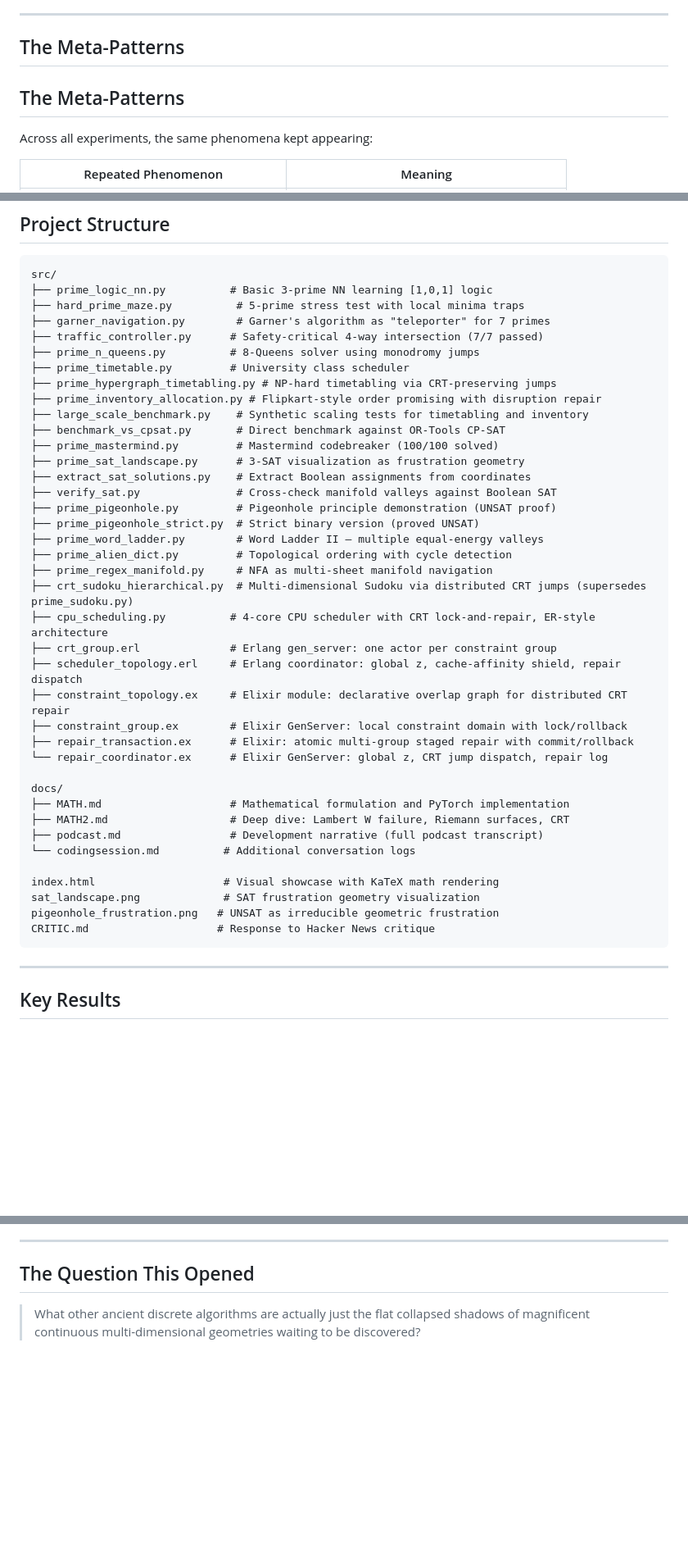
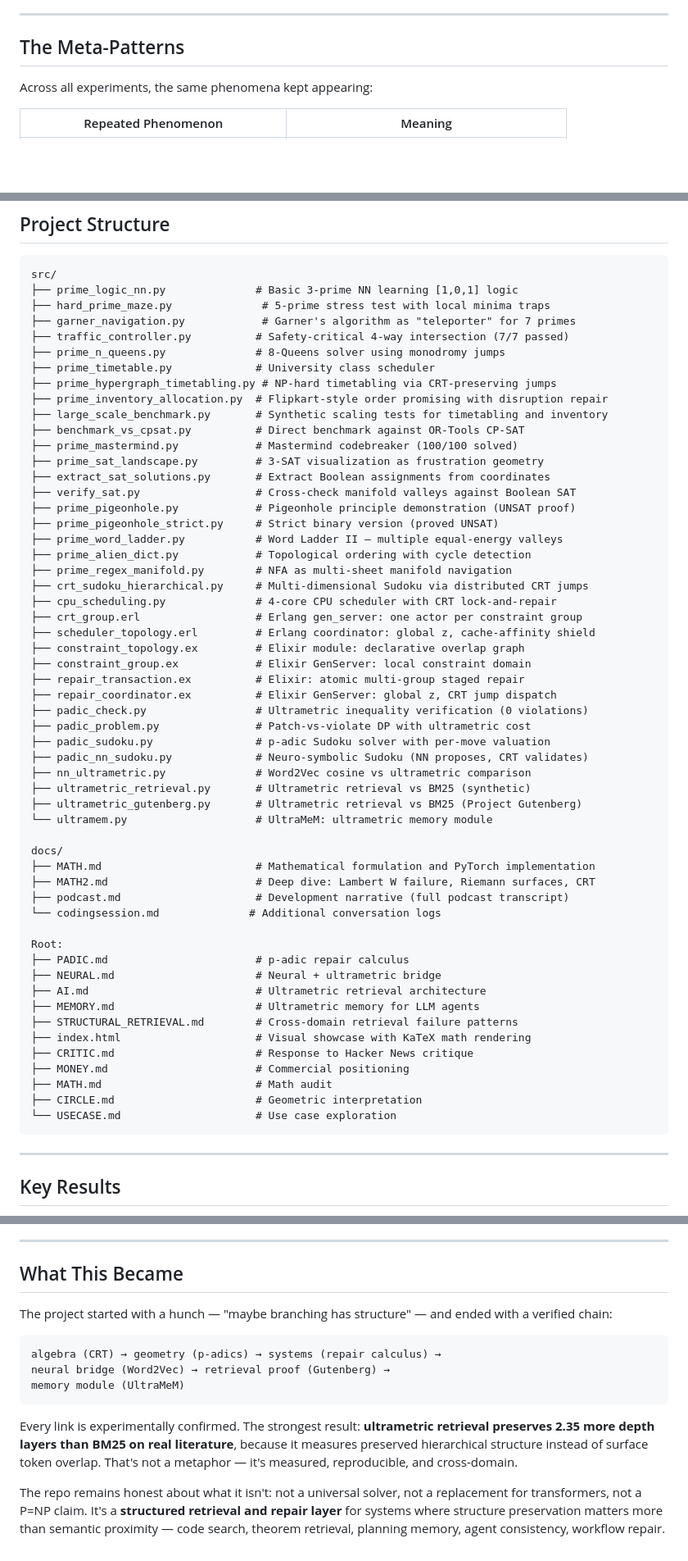
Before and after one commit to sethuiyer/geometry-of-conditional-logic, a Markdown page: README.md, 3 parts joined by grey strips. Shown at 82% size. Rendered like a GitHub page; blank space fills up the shorter version.

````diff
--- a/README.md
+++ b/README.md
@@ -449,8 +491,6 @@ this is fundamentally a **transactional local repair database for scheduling geo
 
 ## The Meta-Patterns
 
-## The Meta-Patterns
-
 Across all experiments, the same phenomena kept appearing:
 
 | Repeated Phenomenon | Meaning |
@@ -470,44 +510,60 @@ Across all experiments, the same phenomena kept appearing:
 
 ```
 src/
-├── prime_logic_nn.py          # Basic 3-prime NN learning [1,0,1] logic
-├── hard_prime_maze.py          # 5-prime stress test with local minima traps
-├── garner_navigation.py        # Garner's algorithm as "teleporter" for 7 primes
-├── traffic_controller.py      # Safety-critical 4-way intersection (7/7 passed)
-├── prime_n_queens.py          # 8-Queens solver using monodromy jumps
-├── prime_timetable.py         # University class scheduler
+├── prime_logic_nn.py              # Basic 3-prime NN learning [1,0,1] logic
+├── hard_prime_maze.py              # 5-prime stress test with local minima traps
+├── garner_navigation.py            # Garner's algorithm as "teleporter" for 7 primes
+├── traffic_controller.py          # Safety-critical 4-way intersection (7/7 passed)
+├── prime_n_queens.py              # 8-Queens solver using monodromy jumps
+├── prime_timetable.py             # University class scheduler
 ├── prime_hypergraph_timetabling.py # NP-hard timetabling via CRT-preserving jumps
-├── prime_inventory_allocation.py # Flipkart-style order promising with disruption repair
-├── large_scale_benchmark.py    # Synthetic scaling tests for timetabling and inventory
-├── benchmark_vs_cpsat.py       # Direct benchmark against OR-Tools CP-SAT
-├── prime_mastermind.py         # Mastermind codebreaker (100/100 solved)
-├── prime_sat_landscape.py      # 3-SAT visualization as frustration geometry
-├── extract_sat_solutions.py    # Extract Boolean assignments from coordinates
-├── verify_sat.py               # Cross-check manifold valleys against Boolean SAT
-├── prime_pigeonhole.py         # Pigeonhole principle demonstration (UNSAT proof)
-├── prime_pigeonhole_strict.py  # Strict binary version (proved UNSAT)
-├── prime_word_ladder.py        # Word Ladder II — multiple equal-energy valleys
-├── prime_alien_dict.py         # Topological ordering with cycle detection
-├── prime_regex_manifold.py     # NFA as multi-sheet manifold navigation
-├── crt_sudoku_hierarchical.py  # Multi-dimensional Sudoku via distributed CRT jumps (supersedes prime_sudoku.py)
-├── cpu_scheduling.py          # 4-core CPU scheduler with CRT lock-and-repair, ER-style architecture
-├── crt_group.erl              # Erlang gen_server: one actor per constraint group
-├── scheduler_topology.erl     # Erlang coordinator: global z, cache-affinity shield, repair dispatch
-├── constraint_topology.ex     # Elixir module: declarative overlap graph for distributed CRT repair
-├── constraint_group.ex        # Elixir GenServer: local constraint domain with lock/rollback
-├── repair_transaction.ex      # Elixir: atomic multi-group staged repair with commit/rollback
-└── repair_coordinator.ex      # Elixir GenServer: global z, CRT jump dispatch, repair log
+├── prime_inventory_allocation.py  # Flipkart-style order promising with disruption repair
+├── large_scale_benchmark.py       # Synthetic scaling tests for timetabling and inventory
+├── benchmark_vs_cpsat.py          # Direct benchmark against OR-Tools CP-SAT
+├── prime_mastermind.py            # Mastermind codebreaker (100/100 solved)
+├── prime_sat_landscape.py         # 3-SAT visualization as frustration geometry
+├── extract_sat_solutions.py       # Extract Boolean assignments from coordinates
+├── verify_sat.py                  # Cross-check manifold valleys against Boolean SAT
+├── prime_pigeonhole.py            # Pigeonhole principle demonstration (UNSAT proof)
+├── prime_pigeonhole_strict.py     # Strict binary version (proved UNSAT)
+├── prime_word_ladder.py           # Word Ladder II — multiple equal-energy valleys
+├── prime_alien_dict.py            # Topological ordering with cycle detection
+├── prime_regex_manifold.py        # NFA as multi-sheet manifold navigation
+├── crt_sudoku_hierarchical.py     # Multi-dimensional Sudoku via distributed CRT jumps
+├── cpu_scheduling.py              # 4-core CPU scheduler with CRT lock-and-repair
+├── crt_group.erl                  # Erlang gen_server: one actor per constraint group
+├── scheduler_topology.erl         # Erlang coordinator: global z, cache-affinity shield
+├── constraint_topology.ex         # Elixir module: declarative overlap graph
+├── constraint_group.ex            # Elixir GenServer: local constraint domain
+├── repair_transaction.ex          # Elixir: atomic multi-group staged repair
+├── repair_coordinator.ex          # Elixir GenServer: global z, CRT jump dispatch
+├── padic_check.py                 # Ultrametric inequality verification (0 violations)
+├── padic_problem.py               # Patch-vs-violate DP with ultrametric cost
+├── padic_sudoku.py                # p-adic Sudoku solver with per-move valuation
+├── padic_nn_sudoku.py             # Neuro-symbolic Sudoku (NN proposes, CRT validates)
+├── nn_ultrametric.py              # Word2Vec cosine vs ultrametric comparison
+├── ultrametric_retrieval.py       # Ultrametric retrieval vs BM25 (synthetic)
+├── ultrametric_gutenberg.py       # Ultrametric retrieval vs BM25 (Project Gutenberg)
+└── ultramem.py                    # UltraMeM: ultrametric memory module
 
 docs/
-├── MATH.md                    # Mathematical formulation and PyTorch implementation
-├── MATH2.md                   # Deep dive: Lambert W failure, Riemann surfaces, CRT
-├── podcast.md                 # Development narrative (full podcast transcript)
-└── codingsession.md          # Additional conversation logs
+├── MATH.md                        # Mathematical formulation and PyTorch implementation
+├── MATH2.md                       # Deep dive: Lambert W failure, Riemann surfaces, CRT
+├── podcast.md                     # Development narrative (full podcast transcript)
+└── codingsession.md              # Additional conversation logs
 
-index.html                    # Visual showcase with KaTeX math rendering
-sat_landscape.png             # SAT frustration geometry visualization
-pigeonhole_frustration.png   # UNSAT as irreducible geometric frustration
-CRITIC.md                    # Response to Hacker News critique
+Root:
+├── PADIC.md                       # p-adic repair calculus
+├── NEURAL.md                      # Neural + ultrametric bridge
+├── AI.md                          # Ultrametric retrieval architecture
+├── MEMORY.md                      # Ultrametric memory for LLM agents
+├── STRUCTURAL_RETRIEVAL.md        # Cross-domain retrieval failure patterns
+├── index.html                     # Visual showcase with KaTeX math rendering
+├── CRITIC.md                      # Response to Hacker News critique
+├── MONEY.md                       # Commercial positioning
+├── MATH.md                        # Math audit
+├── CIRCLE.md                      # Geometric interpretation
+└── USECASE.md                     # Use case exploration
 ```
 
 ---
@@ -537,6 +593,16 @@ Congruence invariance in discrete arithmetic is **exactly equivalent** to monodr
 
 ---
 
-## The Question This Opened
+## What This Became
 
-> What other ancient discrete algorithms are actually just the flat collapsed shadows of magnificent continuous multi-dimensional geometries waiting to be discovered?
+The project started with a hunch — "maybe branching has structure" — and ended with a verified chain:
+
+```
+algebra (CRT) → geometry (p-adics) → systems (repair calculus) →
+neural bridge (Word2Vec) → retrieval proof (Gutenberg) →
+memory module (UltraMeM)
+```
+
+Every link is experimentally confirmed. The strongest result: **ultrametric retrieval preserves 2.35 more depth layers than BM25 on real literature**, because it measures preserved hierarchical structure instead of surface token overlap. That's not a metaphor — it's measured, reproducible, and cross-domain.
+
+The repo remains honest about what it isn't: not a universal solver, not a replacement for transformers, not a P=NP claim. It's a **structured retrieval and repair layer** for systems where structure preservation matters more than semantic proximity — code search, theorem retrieval, planning memory, agent consistency, workflow repair.
````
Also changed, not shown: other parts of README.md (+45 -3 lines).
